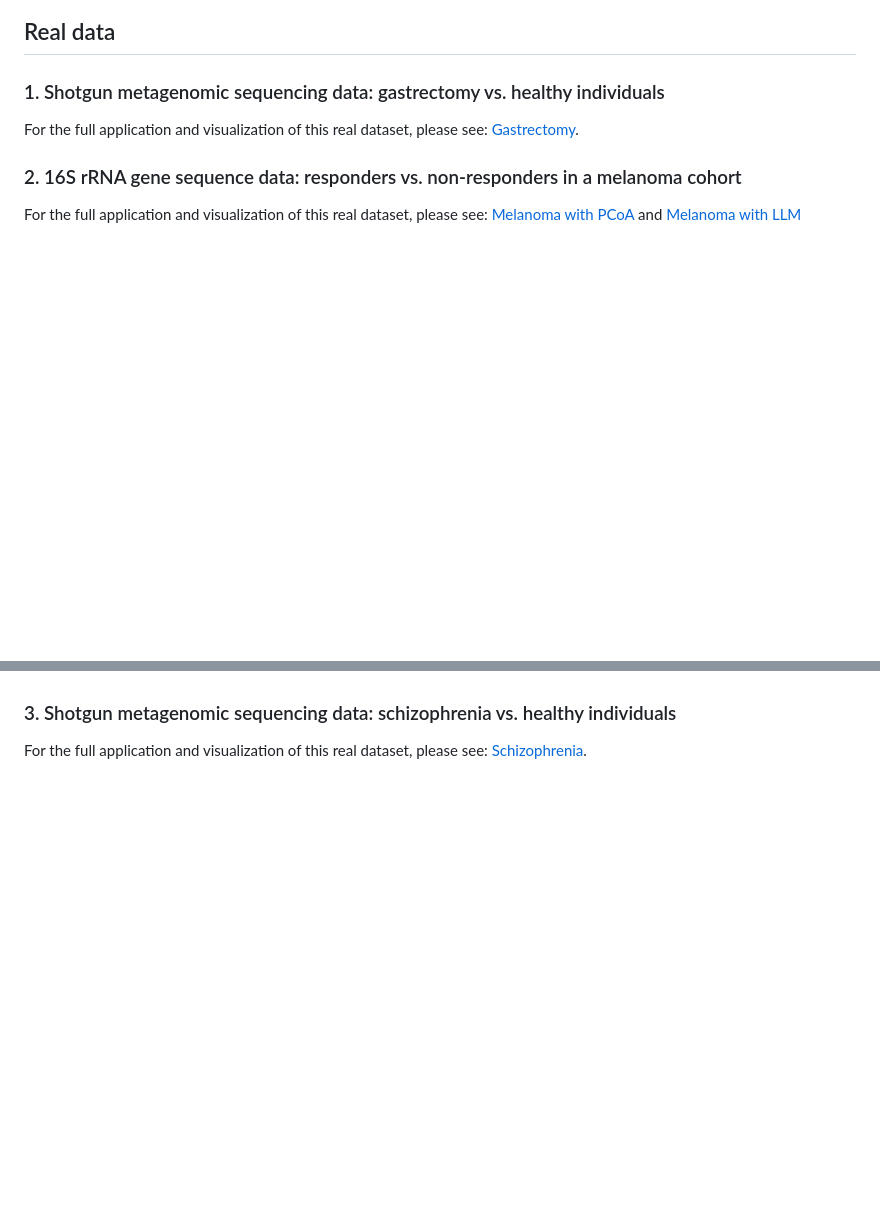
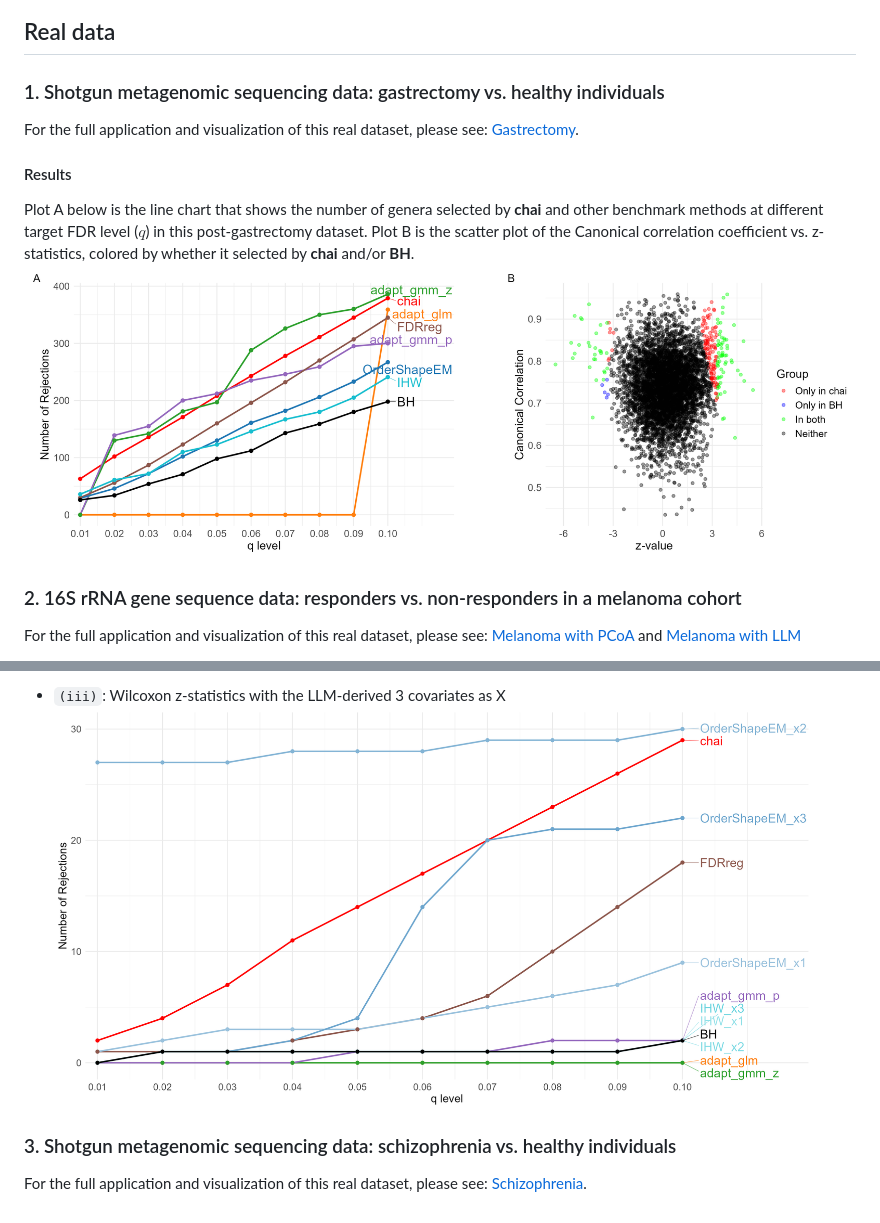
Before and after one commit to ziyiwang726/chai_project, a Markdown page: README.md, 2 parts joined by grey strips. Drawn GitHub-style; blank space fills up the shorter version.

Commit message:
Enhance README with results for datasets
Added results sections and plots for gastrectomy and melanoma datasets.

```diff
--- a/README.md
+++ b/README.md
@@ -62,6 +62,9 @@ This line chart shows the number of rejected hypotheses selected by **chai** and
 ### 1. Shotgun metagenomic sequencing data: gastrectomy vs. healthy individuals
 For the full application and visualization of this real dataset, please see: [Gastrectomy](reports/JASA_Realdata_Gastrectomy.html).
 
+#### Results
+Plot A below is the line chart that shows the number of genera selected by **chai** and other benchmark methods at different target FDR level ($q$) in this post-gastrectomy dataset. Plot B is the scatter plot of the Canonical correlation coefficient vs. z-statistics, colored by whether it selected by **chai** and/or **BH**.
+![Gastrectomy](figures/Erawijantari_comb.png)
 
 ### 2. 16S rRNA gene sequence data: responders vs. non-responders in a melanoma cohort
 For the full application and visualization of this real dataset, please see: [Melanoma with PCoA](reports/JASA_Realdata_Melanoma_PCoA.html) and [Melanoma with LLM](reports/JASA_Realdata_Melanoma_LLM.html)
@@ -69,3 +86,6 @@ For the full application and visualization of this real dataset, please see: [Me
+- `(iii)`: Wilcoxon z-statistics with the LLM-derived 3 covariates as X
+![Melanoma (iii)](figures/16s_wilcoxz_LLM_family_updated.png)
+
 
 ### 3. Shotgun metagenomic sequencing data: schizophrenia vs. healthy individuals
 For the full application and visualization of this real dataset, please see: [Schizophrenia](reports/JASA_Realdata_Schizophrenia.html).
```
Also changed, not shown: other parts of README.md (+14 -0 lines).
